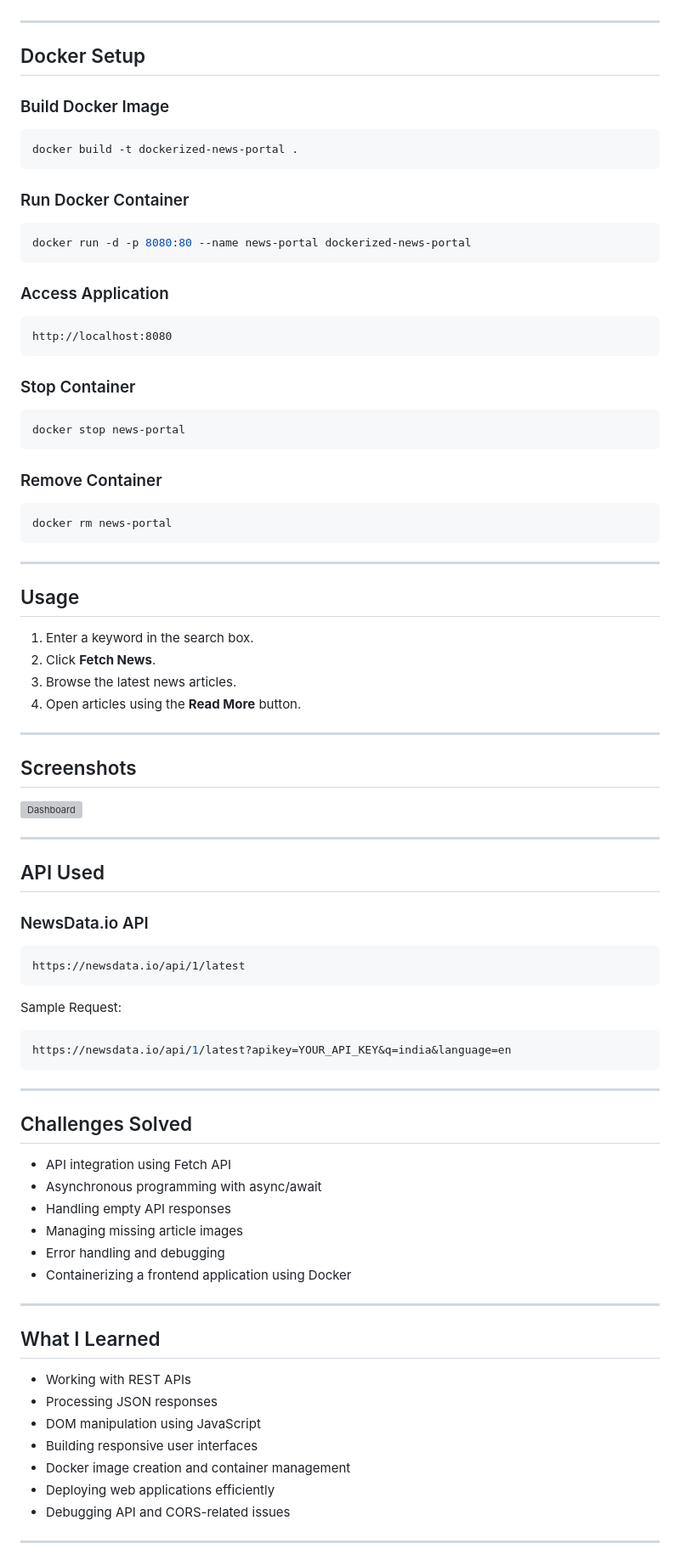
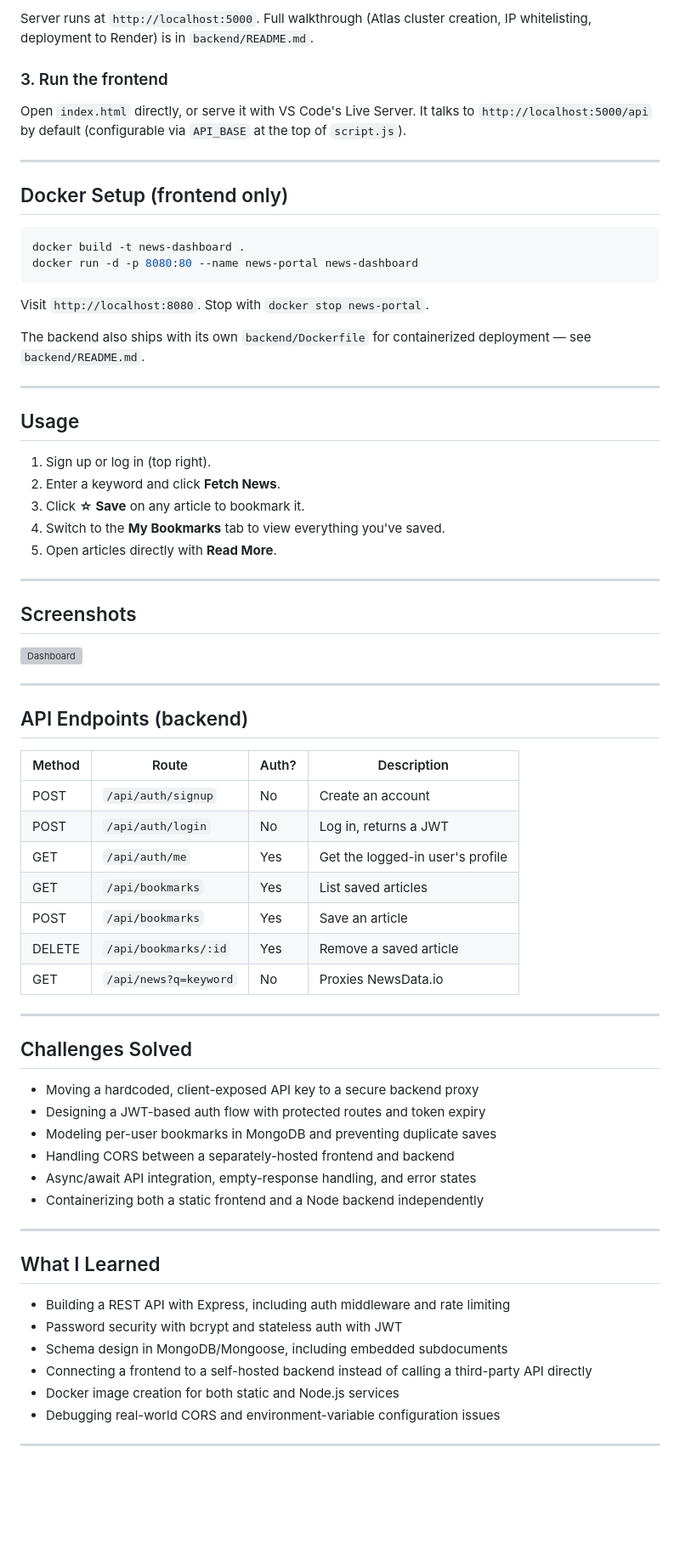
Before and after one commit to tanyasingh0307/-news-dashboard, a Markdown page: readme.md, the part around one of its changes. Shown at 85% size. GitHub-like rendering; blank space fills up the shorter version; grey boxes are pictures that could not be loaded.

````diff
--- a/readme.md
+++ b/readme.md
@@ -67,46 +96,35 @@ Open `index.html` in your browser or use Live Server.
+Server runs at `http://localhost:5000`. Full walkthrough (Atlas cluster
+creation, IP whitelisting, deployment to Render) is in `backend/README.md`.
+
+### 3. Run the frontend
+
+Open `index.html` directly, or serve it with VS Code's Live Server. It talks
+to `http://localhost:5000/api` by default (configurable via `API_BASE` at
+the top of `script.js`).
 
 ---
 
-## Docker Setup
-
-### Build Docker Image
+## Docker Setup (frontend only)
 
 ```bash
-docker build -t dockerized-news-portal .
+docker build -t news-dashboard .
+docker run -d -p 8080:80 --name news-portal news-dashboard
 ```
 
-### Run Docker Container
+Visit `http://localhost:8080`. Stop with `docker stop news-portal`.
 
-```bash
-docker run -d -p 8080:80 --name news-portal dockerized-news-portal
-```
-
-### Access Application
-
-```text
-http://localhost:8080
-```
-
-### Stop Container
-
-```bash
-docker stop news-portal
-```
-
-### Remove Container
-
-```bash
-docker rm news-portal
-```
+The backend also ships with its own `backend/Dockerfile` for containerized
+deployment — see `backend/README.md`.
 
 ---
 
 ## Usage
 
-1. Enter a keyword in the search box.
-2. Click **Fetch News**.
-3. Browse the latest news articles.
-4. Open articles using the **Read More** button.
+1. Sign up or log in (top right).
+2. Enter a keyword and click **Fetch News**.
+3. Click **☆ Save** on any article to bookmark it.
+4. Switch to the **My Bookmarks** tab to view everything you've saved.
+5. Open articles directly with **Read More**.
 
 ---
 
@@ -116,41 +134,38 @@ docker rm news-portal
 
 ---
 
-## API Used
+## API Endpoints (backend)
 
-### NewsData.io API
-
-```text
-https://newsdata.io/api/1/latest
-```
-
-Sample Request:
-
-```javascript
-https://newsdata.io/api/1/latest?apikey=YOUR_API_KEY&q=india&language=en
-```
+| Method | Route                 | Auth? | Description                     |
+|--------|------------------------|-------|----------------------------------|
+| POST   | `/api/auth/signup`     | No    | Create an account                |
+| POST   | `/api/auth/login`      | No    | Log in, returns a JWT            |
+| GET    | `/api/auth/me`         | Yes   | Get the logged-in user's profile |
+| GET    | `/api/bookmarks`       | Yes   | List saved articles              |
+| POST   | `/api/bookmarks`       | Yes   | Save an article                  |
+| DELETE | `/api/bookmarks/:id`   | Yes   | Remove a saved article           |
+| GET    | `/api/news?q=keyword`  | No    | Proxies NewsData.io              |
 
 ---
 
 ## Challenges Solved
 
-- API integration using Fetch API
-- Asynchronous programming with async/await
-- Handling empty API responses
-- Managing missing article images
-- Error handling and debugging
-- Containerizing a frontend application using Docker
+- Moving a hardcoded, client-exposed API key to a secure backend proxy
+- Designing a JWT-based auth flow with protected routes and token expiry
+- Modeling per-user bookmarks in MongoDB and preventing duplicate saves
+- Handling CORS between a separately-hosted frontend and backend
+- Async/await API integration, empty-response handling, and error states
+- Containerizing both a static frontend and a Node backend independently
 
 ---
 
 ## What I Learned
 
-- Working with REST APIs
-- Processing JSON responses
-- DOM manipulation using JavaScript
-- Building responsive user interfaces
-- Docker image creation and container management
-- Deploying web applications efficiently
-- Debugging API and CORS-related issues
+- Building a REST API with Express, including auth middleware and rate limiting
+- Password security with bcrypt and stateless auth with JWT
+- Schema design in MongoDB/Mongoose, including embedded subdocuments
+- Connecting a frontend to a self-hosted backend instead of calling a third-party API directly
+- Docker image creation for both static and Node.js services
+- Debugging real-world CORS and environment-variable configuration issues
 
 ---
````
Also changed, not shown: other parts of readme.md (+70 -57 lines).
